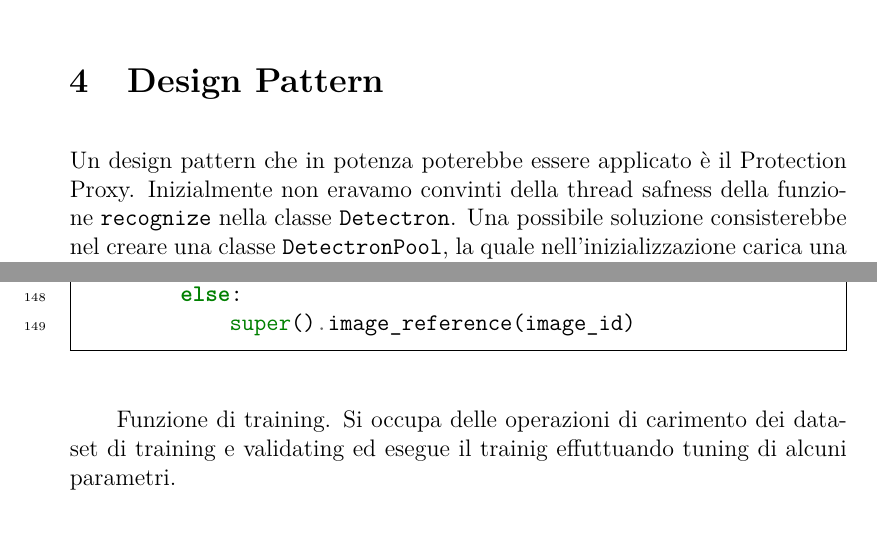
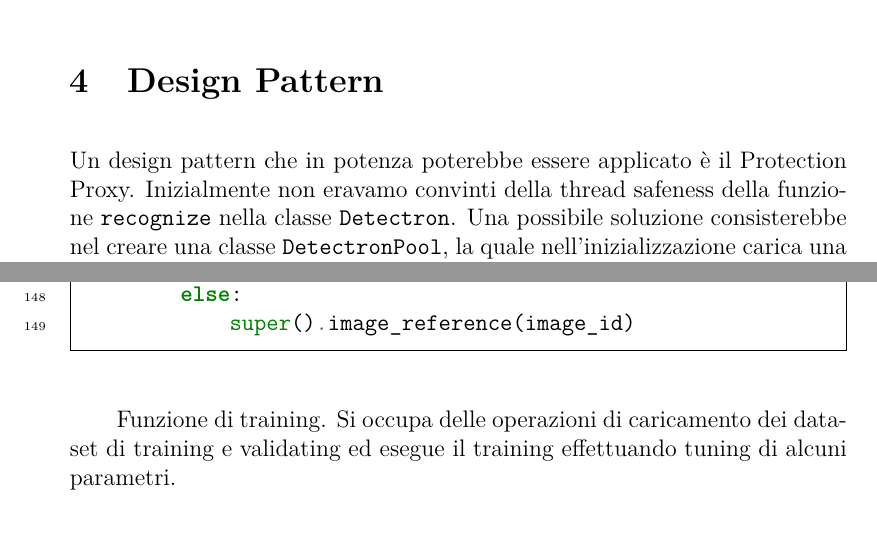
Before and after one commit to Andrew-Wyn/ing_SW_DIL, a LaTeX paper (report/report.tex): two parts of pages 21 and 31 of 36, joined at a grey line, cut so that both start at the same text. Compiled offline with pdfLaTeX.

Commit message:
Fix typos

```diff
--- a/report/report.tex
+++ b/report/report.tex
@@ -540,11 +540,11 @@ dizionari.
 \section{Design Pattern}
 
 Un design pattern che in potenza poterebbe essere applicato è il
-Protection Proxy. Inizialmente non eravamo convinti della thread safness
-della funzione \texttt{recognize} nella classe \texttt{Detectron}. Una
-possibile soluzione consisterebbe nel creare una classe
-\texttt{DetectronPool}, la quale nell'inizializzazione carica una pool
-di oggetti \texttt{Detectron}. Tale classe avrà un metodo
+Protection Proxy. Inizialmente non eravamo convinti della thread
+safeness della funzione \texttt{recognize} nella classe
+\texttt{Detectron}. Una possibile soluzione consisterebbe nel creare una
+classe \texttt{DetectronPool}, la quale nell'inizializzazione carica una
+pool di oggetti \texttt{Detectron}. Tale classe avrà un metodo
 \texttt{recognize} che rimanderà all'omonimo metodo di
 \texttt{Detectron}, il quale gestirebbe l'allocazione della risorsa al
 thread chiamante in modo trasparente tramite un semaforo contatore
@@ -906,8 +906,8 @@ class CustomDataset(utils.Dataset):
 \end{minted}
 
 Funzione di training.
-Si occupa delle operazioni di carimento dei dataset di
-training e validating ed esegue il trainig effuttuando tuning
+Si occupa delle operazioni di caricamento dei dataset di
+training e validating ed esegue il training effettuando tuning
 di alcuni parametri.
 
 \begin{minted}{python}
```
Also changed, not shown: report/report.tex (6 more changed lines).
